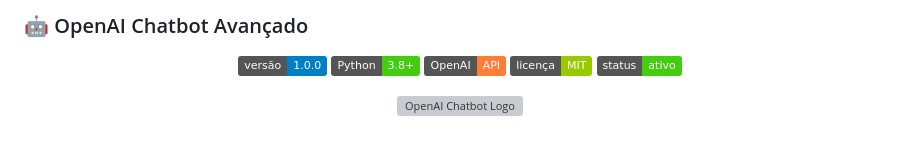
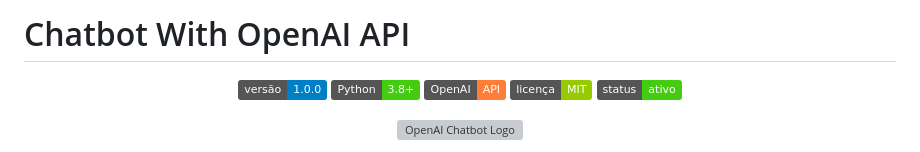
Before and after one commit to PedroReoli/OpenAi-ChatBot, a Markdown page: README.md, the part around the change. Rendered like a GitHub page; badges without logos; grey boxes are pictures that could not be loaded.

```diff
--- a/README.md
+++ b/README.md
@@ -1,4 +1,4 @@
-### 🤖 OpenAI Chatbot Avançado
+# Chatbot With OpenAI API
 
 <div align="center">
 
```
